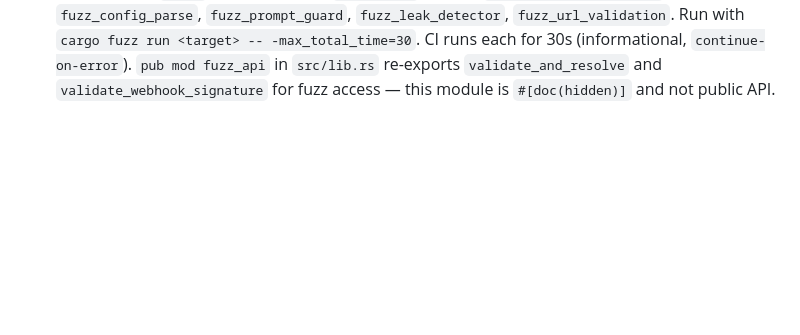
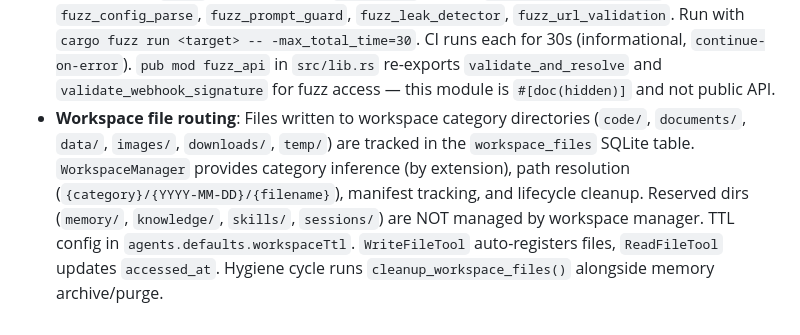
Before and after one commit to oxicrab/oxicrab, a Markdown page: CLAUDE.md, the part around the change. Drawn GitHub-style; blank space fills up the shorter version.

Commit message:
docs: add workspace manager notes to CLAUDE.md

```diff
--- a/CLAUDE.md
+++ b/CLAUDE.md
@@ -184,3 +184,4 @@ Do **not** use `#[path = "foo_tests.rs"]` — this was previously used in 4 modu
 - **Memory quality gates**: `src/agent/memory/quality.rs`. `check_quality()` returns `QualityVerdict`: `Pass`, `Reframed(String)`, or `Reject(RejectReason)`. Rejects greetings/filler (exact match after punctuation stripping, ~45 patterns), content < 15 chars. Reframes negative memories ("was broken", "crashed", etc.) unless they already contain constructive markers ("fixed by", "workaround:", "TODO:"). `filter_lines()` applies quality gates per-line for multi-line LLM output. Integrated in `try_remember_fast_path()` and pre-compaction flush.
 - **Echo gateway mode**: `oxicrab gateway --echo` starts all channels and HTTP API without an LLM provider. Responds with `[echo] channel={} | sender={} | message: {}` format. Useful for testing channel connectivity. A2A is not available in echo mode.
 - **Fuzz testing**: `fuzz/` directory with 5 `cargo-fuzz` targets: `fuzz_webhook_signature`, `fuzz_config_parse`, `fuzz_prompt_guard`, `fuzz_leak_detector`, `fuzz_url_validation`. Run with `cargo fuzz run <target> -- -max_total_time=30`. CI runs each for 30s (informational, `continue-on-error`). `pub mod fuzz_api` in `src/lib.rs` re-exports `validate_and_resolve` and `validate_webhook_signature` for fuzz access — this module is `#[doc(hidden)]` and not public API.
+- **Workspace file routing**: Files written to workspace category directories (`code/`, `documents/`, `data/`, `images/`, `downloads/`, `temp/`) are tracked in the `workspace_files` SQLite table. `WorkspaceManager` provides category inference (by extension), path resolution (`{category}/{YYYY-MM-DD}/{filename}`), manifest tracking, and lifecycle cleanup. Reserved dirs (`memory/`, `knowledge/`, `skills/`, `sessions/`) are NOT managed by workspace manager. TTL config in `agents.defaults.workspaceTtl`. `WriteFileTool` auto-registers files, `ReadFileTool` updates `accessed_at`. Hygiene cycle runs `cleanup_workspace_files()` alongside memory archive/purge.
```
